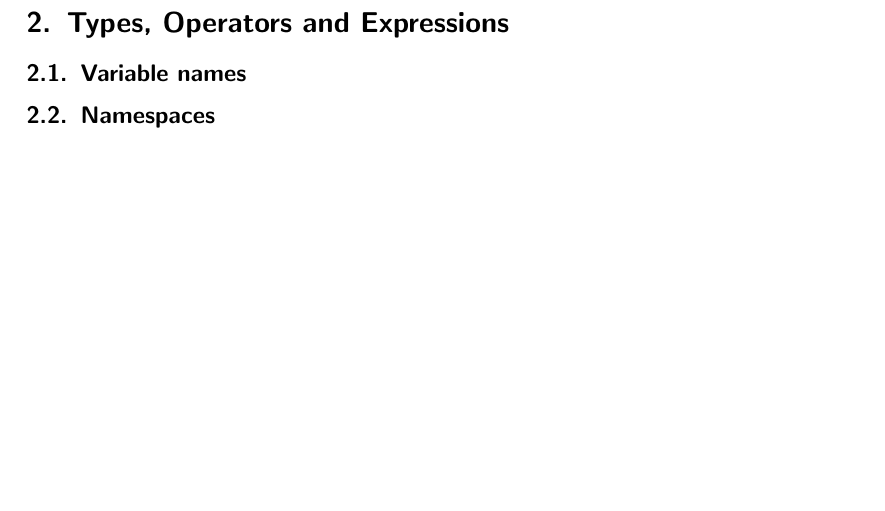
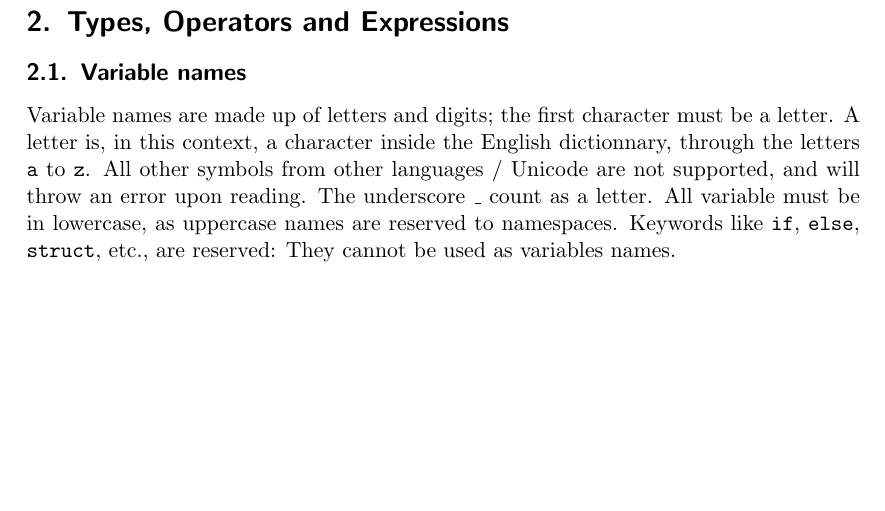
Before and after one commit to 42Workgroup/Y-asc, a LaTeX document (tex/yasc.tex): part of page 8 of 10 before the commit and part of page 7 of 10 after it, cut so that both start at the same text, the shorter picture padded with empty space. Compiled offline with pdfLaTeX.

Commit message:
Add(Tex): Add section about variables names

```diff
--- a/tex/yasc.tex
+++ b/tex/yasc.tex
@@ -51,6 +51,15 @@
     \section{Getting Started}
     \section{Types, Operators and Expressions}
         \subsection{Variable names}
+            Variable names are made up of letters and digits; the first character
+            must be a letter. A letter is, in this context, a character inside
+            the English dictionnary, through the letters \texttt{a} to \texttt{z}.
+            All other symbols from other languages / Unicode are not supported,
+            and will throw an error upon reading. The underscore \texttt{\_}
+            count as a letter. All variable must be in lowercase, as uppercase
+            names are reserved to namespaces.
+            Keywords like \texttt{if}, \texttt{else}, \texttt{struct}, etc., are
+            reserved: They cannot be used as variables names.
         \subsection{Namespaces}
         \subsection{Data types and Sizes}
         \subsection{Constants}
```
